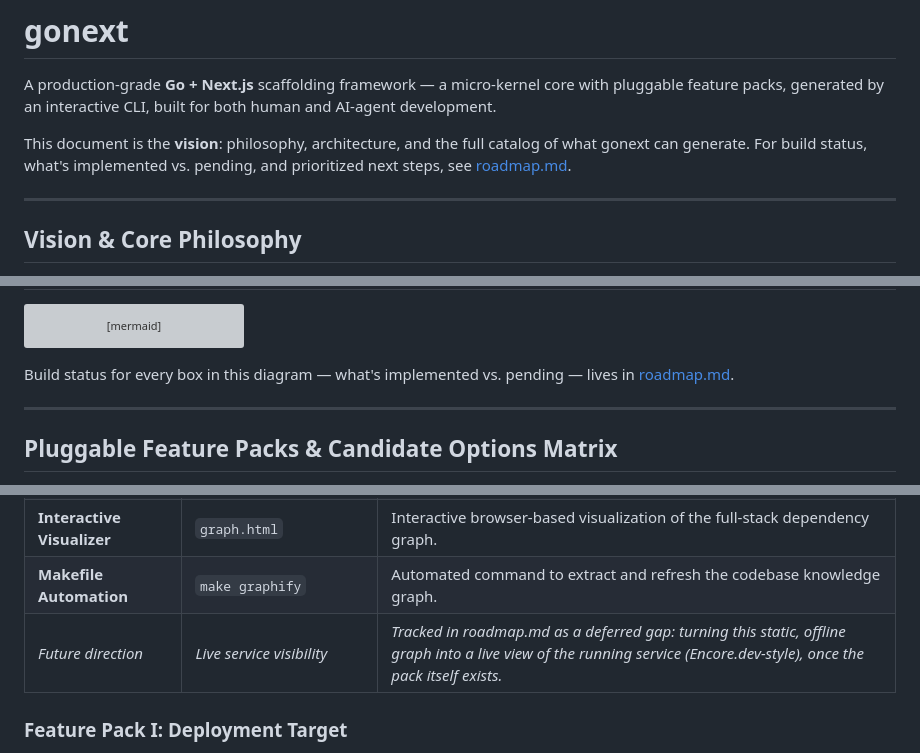
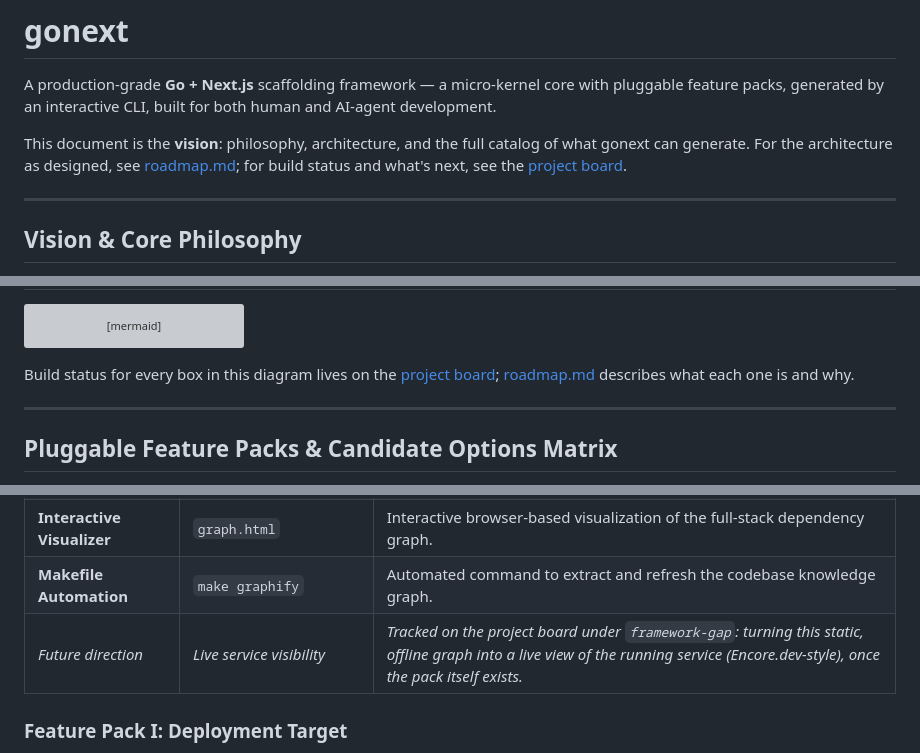
Before and after one commit to dennys-bd/gonext, a Markdown page: README.md, 3 parts joined by grey strips. Rendered like a GitHub page; grey boxes are pictures that could not be loaded.

````diff
--- a/README.md
+++ b/README.md
@@ -2,7 +2,7 @@
 
 A production-grade **Go + Next.js** scaffolding framework — a micro-kernel core with pluggable feature packs, generated by an interactive CLI, built for both human and AI-agent development.
 
-This document is the **vision**: philosophy, architecture, and the full catalog of what gonext can generate. For build status, what's implemented vs. pending, and prioritized next steps, see [roadmap.md](./roadmap.md).
+This document is the **vision**: philosophy, architecture, and the full catalog of what gonext can generate. For the architecture as designed, see [roadmap.md](./roadmap.md); for build status and what's next, see the [project board](https://github.com/users/dennys-bd/projects/6).
 
 ---
 
@@ -68,7 +68,7 @@ flowchart TD
     CLI -.->|Selected| DeployPack
 ```
 
-Build status for every box in this diagram — what's implemented vs. pending — lives in [roadmap.md](./roadmap.md).
+Build status for every box in this diagram lives on the [project board](https://github.com/users/dennys-bd/projects/6); [roadmap.md](./roadmap.md) describes what each one is and why.
 
 ---
 
@@ -137,7 +137,7 @@ Build status for every box in this diagram — what's implemented vs. pending
 | **Agent Context Output** | `graph.json` + `GRAPH_REPORT.md` | Structured graph enabling AI coding agents to traverse dependencies without token bloat. |
 | **Interactive Visualizer** | `graph.html` | Interactive browser-based visualization of the full-stack dependency graph. |
 | **Makefile Automation** | `make graphify` | Automated command to extract and refresh the codebase knowledge graph. |
-| *Future direction* | *Live service visibility* | *Tracked in roadmap.md as a deferred gap: turning this static, offline graph into a live view of the running service (Encore.dev-style), once the pack itself exists.* |
+| *Future direction* | *Live service visibility* | *Tracked on the project board under `framework-gap`: turning this static, offline graph into a live view of the running service (Encore.dev-style), once the pack itself exists.* |
 
 ### Feature Pack I: Deployment Target
 
````
Also changed, not shown: CLAUDE.md (+4 -3 lines), roadmap.md (+59 -85 lines).
